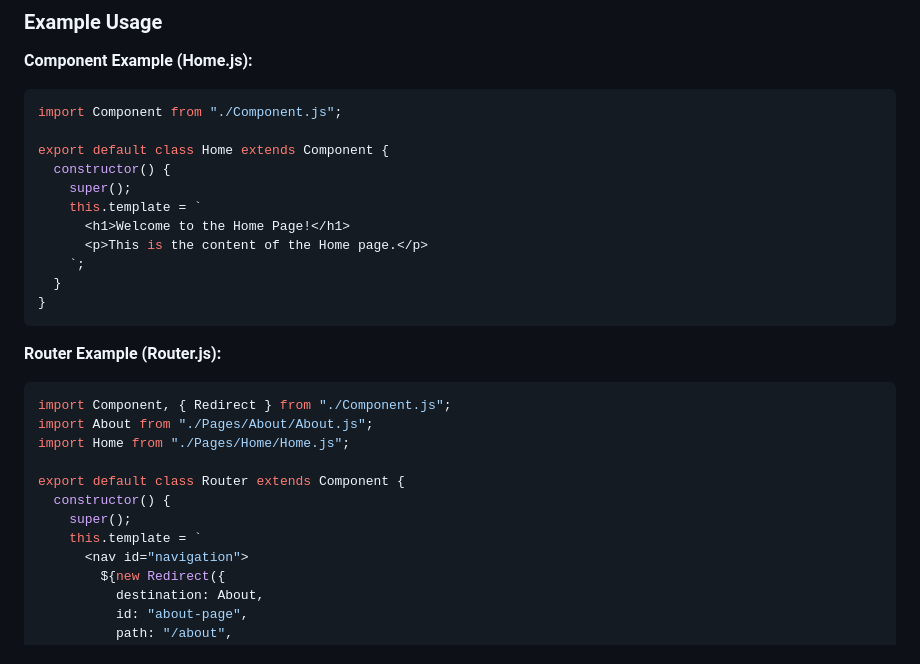
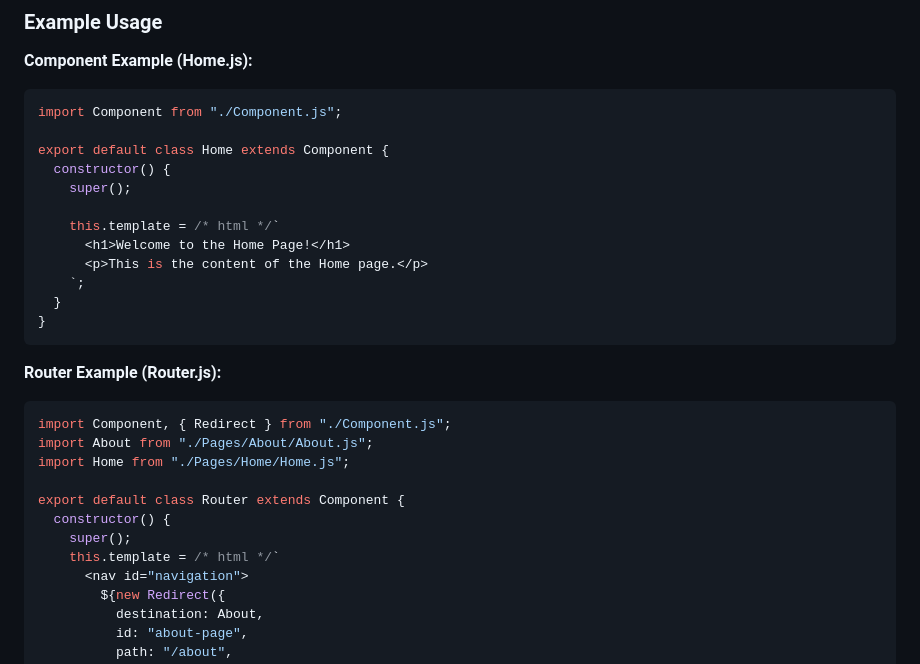
Before and after one commit to AceBurgundy/CleanJS, a Markdown page: README.md, the part around the change. Drawn GitHub-style.

```diff
--- a/README.md
+++ b/README.md
@@ -32,7 +32,8 @@ import Component from "./Component.js";
 export default class Home extends Component {
   constructor() {
     super();
-    this.template = `
+
+    this.template = /* html */`
       <h1>Welcome to the Home Page!</h1>
       <p>This is the content of the Home page.</p>
     `;
@@ -50,7 +51,7 @@ import Home from "./Pages/Home/Home.js";
 export default class Router extends Component {
   constructor() {
     super();
-    this.template = `
+    this.template = /* html */`
       <nav id="navigation">
         ${new Redirect({
           destination: About,
```
